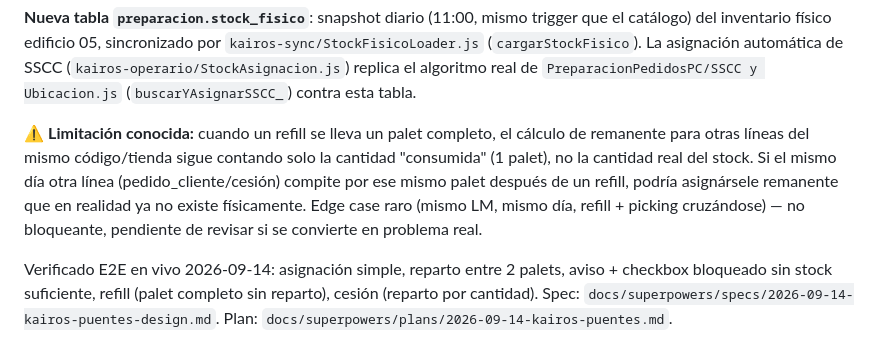
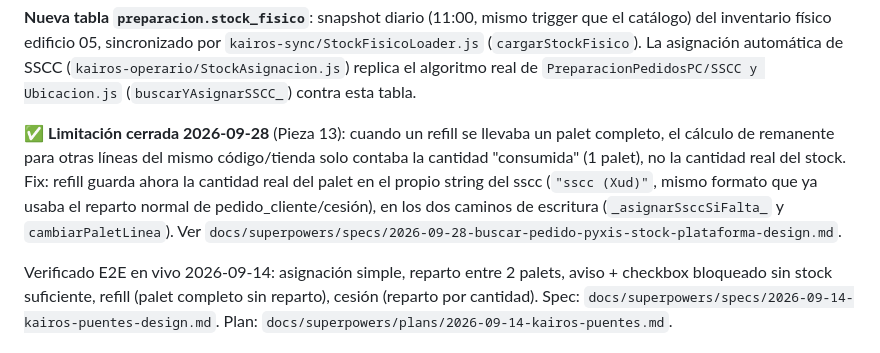
Before and after one commit to guenroo-lab/kairos, a Markdown page: supabase/README.md, the part around the change. Rendered like a GitHub page.

Commit message:
docs: marcar cerrada la limitacion de remanente en refill (Pieza 13)
Co-Authored-By: Claude Sonnet 5 <noreply@anthropic.com>

```diff
--- a/supabase/README.md
+++ b/supabase/README.md
@@ -103,14 +103,14 @@ automática de SSCC (`kairos-operario/StockAsignacion.js`) replica el
 algoritmo real de `PreparacionPedidosPC/SSCC y Ubicacion.js`
 (`buscarYAsignarSSCC_`) contra esta tabla.
 
-⚠️ **Limitación conocida:** cuando un refill se lleva un palet completo, el
-cálculo de remanente para otras líneas del mismo código/tienda sigue
-contando solo la cantidad "consumida" (1 palet), no la cantidad real del
-stock. Si el mismo día otra línea (pedido_cliente/cesión) compite por ese
-mismo palet después de un refill, podría asignársele remanente que en
-realidad ya no existe físicamente. Edge case raro (mismo LM, mismo día,
-refill + picking cruzándose) — no bloqueante, pendiente de revisar si se
-convierte en problema real.
+✅ **Limitación cerrada 2026-09-28** (Pieza 13): cuando un refill se
+llevaba un palet completo, el cálculo de remanente para otras líneas del
+mismo código/tienda solo contaba la cantidad "consumida" (1 palet), no la
+cantidad real del stock. Fix: refill guarda ahora la cantidad real del
+palet en el propio string del sscc (`"sscc (Xud)"`, mismo formato que ya
+usaba el reparto normal de pedido_cliente/cesión), en los dos caminos de
+escritura (`_asignarSsccSiFalta_` y `cambiarPaletLinea`). Ver
+`docs/superpowers/specs/2026-09-28-buscar-pedido-pyxis-stock-plataforma-design.md`.
 
 Verificado E2E en vivo 2026-09-14: asignación simple, reparto entre 2
 palets, aviso + checkbox bloqueado sin stock suficiente, refill (palet
```
